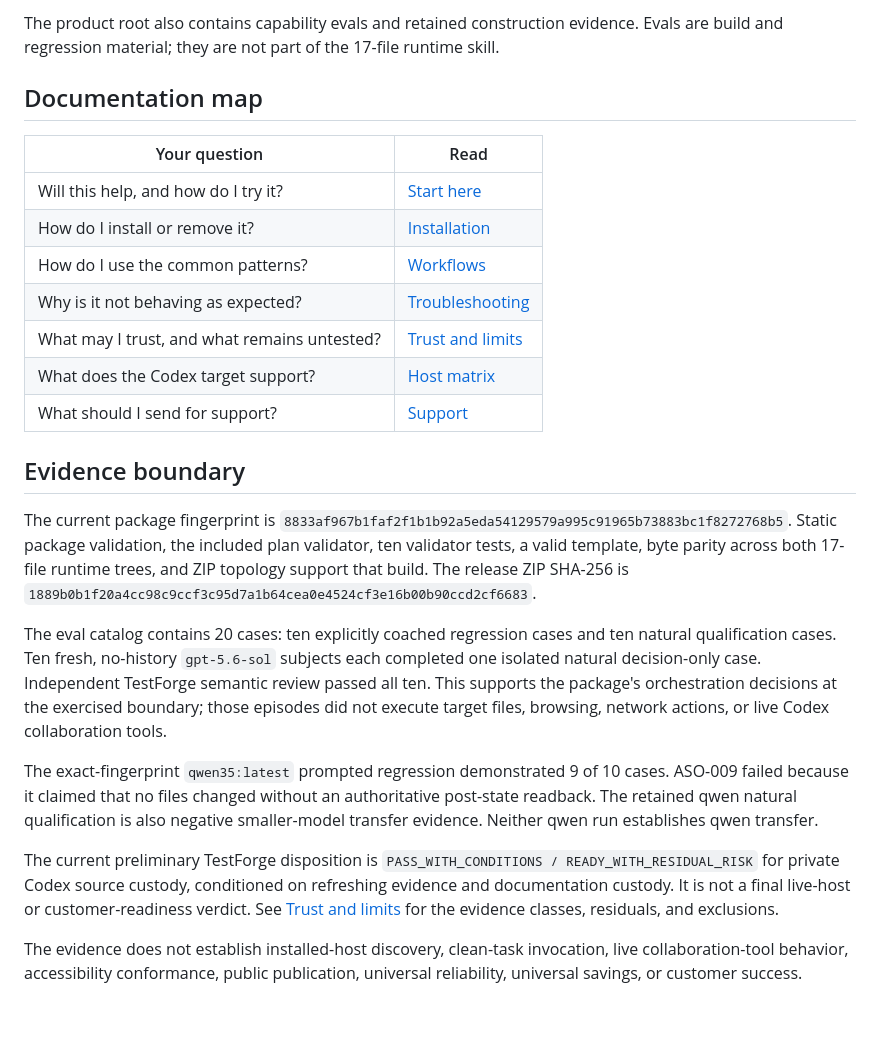
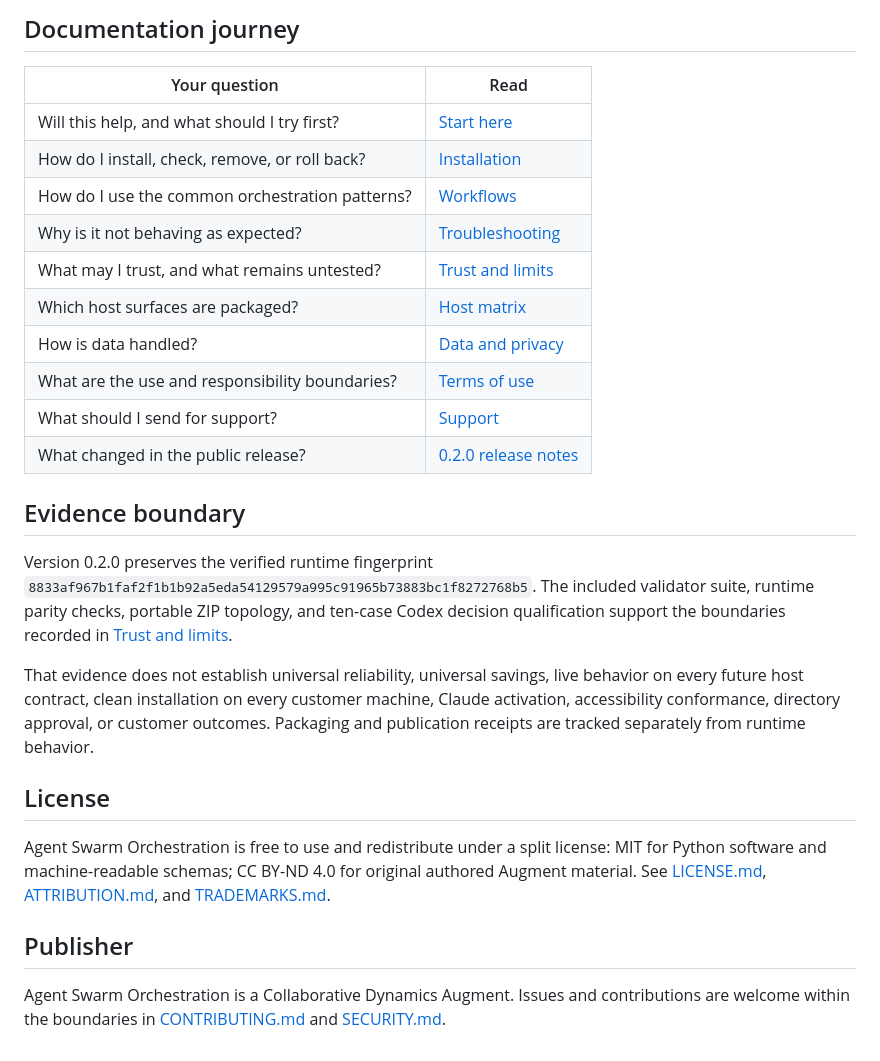
Before and after one commit to Stunspot/agent-swarm-orchestration, a Markdown page: README.md, the part around one of its changes. GitHub-like rendering; blank space fills up the shorter version.

```diff
--- a/README.md
+++ b/README.md
@@ -54,26 +67,29 @@ The runtime skill includes:
 
-The product root also contains capability evals and retained construction evidence. Evals are build and regression material; they are not part of the 17-file runtime skill.
-
-## Documentation map
+## Documentation journey
 
 | Your question | Read |
 |---|---|
-| Will this help, and how do I try it? | [Start here](START-HERE.md) |
-| How do I install or remove it? | [Installation](INSTALLATION.md) |
-| How do I use the common patterns? | [Workflows](WORKFLOWS.md) |
+| Will this help, and what should I try first? | [Start here](START-HERE.md) |
+| How do I install, check, remove, or roll back? | [Installation](INSTALLATION.md) |
+| How do I use the common orchestration patterns? | [Workflows](WORKFLOWS.md) |
 | Why is it not behaving as expected? | [Troubleshooting](TROUBLESHOOTING.md) |
 | What may I trust, and what remains untested? | [Trust and limits](TRUST-AND-LIMITS.md) |
-| What does the Codex target support? | [Host matrix](host-matrix.md) |
+| Which host surfaces are packaged? | [Host matrix](host-matrix.md) |
+| How is data handled? | [Data and privacy](DATA-AND-PRIVACY.md) |
+| What are the use and responsibility boundaries? | [Terms of use](TERMS-OF-USE.md) |
 | What should I send for support? | [Support](SUPPORT.md) |
+| What changed in the public release? | [0.2.0 release notes](RELEASE-NOTES-v0.2.0.md) |
 
 ## Evidence boundary
 
-The current package fingerprint is `8833af967b1faf2f1b1b92a5eda54129579a995c91965b73883bc1f8272768b5`. Static package validation, the included plan validator, ten validator tests, a valid template, byte parity across both 17-file runtime trees, and ZIP topology support that build. The release ZIP SHA-256 is `1889b0b1f20a4cc98c9ccf3c95d7a1b64cea0e4524cf3e16b00b90ccd2cf6683`.
+Version 0.2.0 preserves the verified runtime fingerprint `8833af967b1faf2f1b1b92a5eda54129579a995c91965b73883bc1f8272768b5`. The included validator suite, runtime parity checks, portable ZIP topology, and ten-case Codex decision qualification support the boundaries recorded in [Trust and limits](TRUST-AND-LIMITS.md).
 
-The eval catalog contains 20 cases: ten explicitly coached regression cases and ten natural qualification cases. Ten fresh, no-history `gpt-5.6-sol` subjects each completed one isolated natural decision-only case. Independent TestForge semantic review passed all ten. This supports the package's orchestration decisions at the exercised boundary; those episodes did not execute target files, browsing, network actions, or live Codex collaboration tools.
+That evidence does not establish universal reliability, universal savings, live behavior on every future host contract, clean installation on every customer machine, Claude activation, accessibility conformance, directory approval, or customer outcomes. Packaging and publication receipts are tracked separately from runtime behavior.
 
-The exact-fingerprint `qwen35:latest` prompted regression demonstrated 9 of 10 cases. ASO-009 failed because it claimed that no files changed without an authoritative post-state readback. The retained qwen natural qualification is also negative smaller-model transfer evidence. Neither qwen run establishes qwen transfer.
+## License
 
-The current preliminary TestForge disposition is `PASS_WITH_CONDITIONS / READY_WITH_RESIDUAL_RISK` for private Codex source custody, conditioned on refreshing evidence and documentation custody. It is not a final live-host or customer-readiness verdict. See [Trust and limits](TRUST-AND-LIMITS.md) for the evidence classes, residuals, and exclusions.
+Agent Swarm Orchestration is free to use and redistribute under a split license: MIT for Python software and machine-readable schemas; CC BY-ND 4.0 for original authored Augment material. See [LICENSE.md](LICENSE.md), [ATTRIBUTION.md](ATTRIBUTION.md), and [TRADEMARKS.md](TRADEMARKS.md).
 
-The evidence does not establish installed-host discovery, clean-task invocation, live collaboration-tool behavior, accessibility conformance, public publication, universal reliability, universal savings, or customer success.
+## Publisher
+
+Agent Swarm Orchestration is a Collaborative Dynamics Augment. Issues and contributions are welcome within the boundaries in [CONTRIBUTING.md](CONTRIBUTING.md) and [SECURITY.md](SECURITY.md).
```
Also changed, not shown: other parts of README.md (+48 -35 lines).
